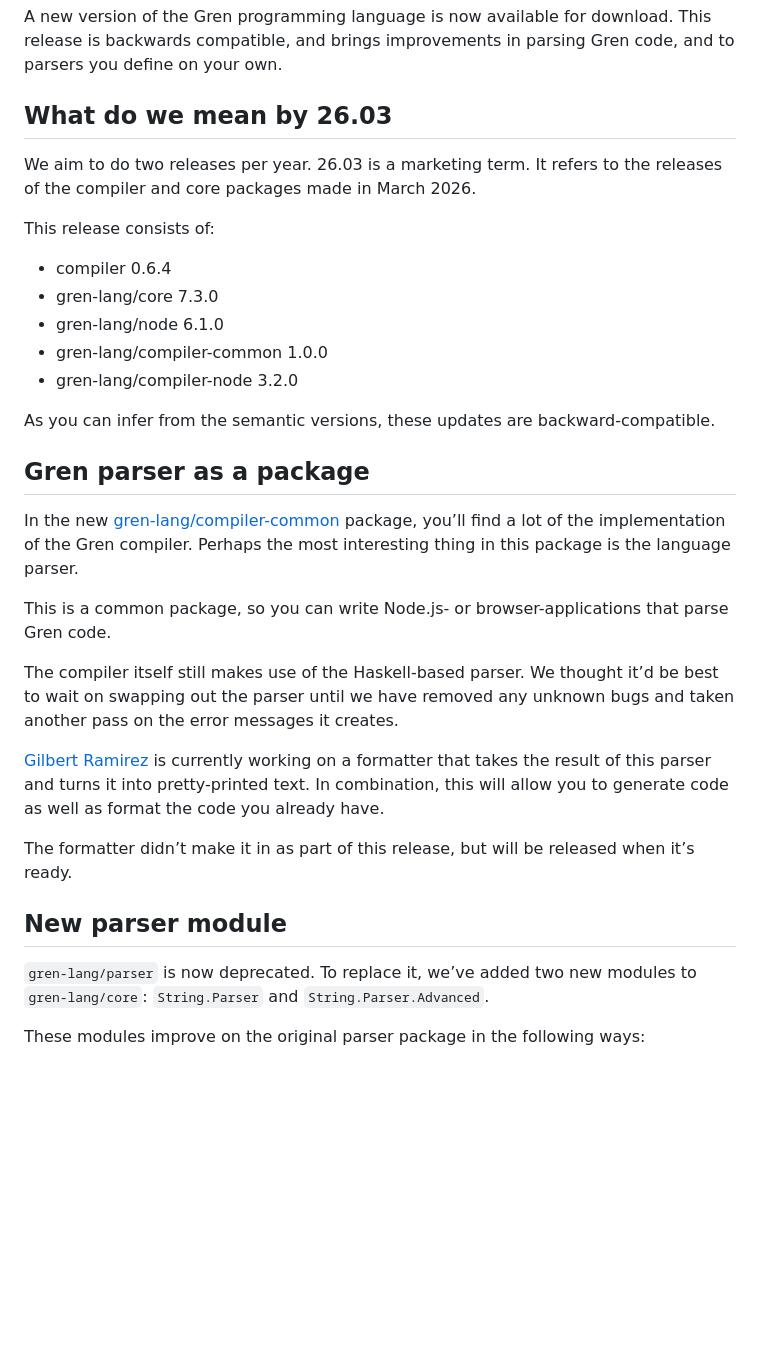
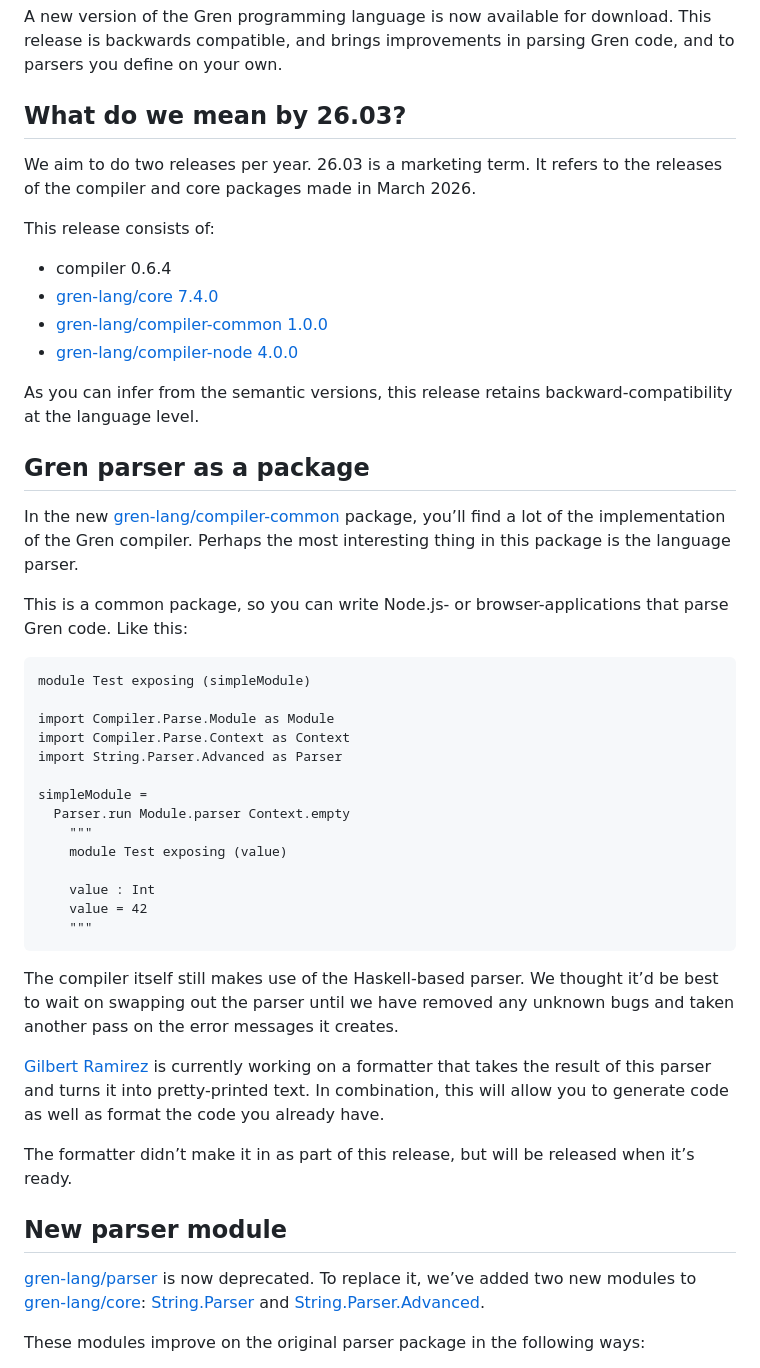
Before and after one commit to gren-lang/gren-lang.github.io, a Markdown page: articles/260323_gren_26_03.md, the part around one of its changes. Rendered like a GitHub page; blank space fills up the shorter version.

Commit message:
Add links and examples to 26.03 release announcement

````diff
--- a/articles/260323_gren_26_03.md
+++ b/articles/260323_gren_26_03.md
@@ -5,25 +5,42 @@ published: "2026-03-23"
 
 A new version of the Gren programming language is now available for download. This release is backwards compatible, and brings improvements in parsing Gren code, and to parsers you define on your own.
 
-## What do we mean by 26.03
+## What do we mean by 26.03?
 
 We aim to do two releases per year. 26.03 is a marketing term. It refers to the releases of the compiler and core packages made in March 2026.
 
 This release consists of:
 
 * compiler 0.6.4
-* gren-lang/core 7.3.0
-* gren-lang/node 6.1.0
-* gren-lang/compiler-common 1.0.0
-* gren-lang/compiler-node 3.2.0
+* [gren-lang/core 7.4.0](https://packages.gren-lang.org/package/gren-lang/core/version/7.4.0/overview)
+* [gren-lang/compiler-common 1.0.0](https://packages.gren-lang.org/package/gren-lang/compiler-common/version/1.0.0/overview)
+* [gren-lang/compiler-node 4.0.0](https://packages.gren-lang.org/package/gren-lang/compiler-node/version/4.0.0/overview)
 
-As you can infer from the semantic versions, these updates are backward-compatible.
+As you can infer from the semantic versions, this release retains backward-compatibility at the language level.
 
 ## Gren parser as a package
 
-In the new [gren-lang/compiler-common](https://packages.gren-lang.org/package/gren-lang/compiler-common/version/1.0.0/overview) package, you’ll find a lot of the implementation of the Gren compiler. Perhaps the most interesting thing in this package is the language parser.
+In the new [gren-lang/compiler-common](https://packages.gren-lang.org/package/gren-lang/compiler-common/version/1.0.0/overview) package,
+you’ll find a lot of the implementation of the Gren compiler. Perhaps the most interesting thing in this package is the language parser.
 
-This is a common package, so you can write Node.js- or browser-applications that parse Gren code.
+This is a common package, so you can write Node.js- or browser-applications that parse Gren code. Like this:
+
+```gren
+module Test exposing (simpleModule)
+
+import Compiler.Parse.Module as Module
+import Compiler.Parse.Context as Context
+import String.Parser.Advanced as Parser
+
+simpleModule =
+  Parser.run Module.parser Context.empty
+    """
+    module Test exposing (value)
+
+    value : Int
+    value = 42
+    """
+```
 
 The compiler itself still makes use of the Haskell-based parser. We thought it’d be best to wait on swapping out the parser until we have removed any unknown bugs and taken another pass on the error messages it creates.
 
@@ -33,7 +50,7 @@ The formatter didn’t make it in as part of this release, but will be released
 
 ## New parser module
 
-`gren-lang/parser` is now deprecated. To replace it, we’ve added two new modules to `gren-lang/core`: `String.Parser` and `String.Parser.Advanced`.
+[gren-lang/parser](https://packages.gren-lang.org/package/gren-lang/parser/version/6.2.1/overview) is now deprecated. To replace it, we’ve added two new modules to [gren-lang/core](https://packages.gren-lang.org/package/gren-lang/core/version/7.4.0/overview): [String.Parser](https://packages.gren-lang.org/package/gren-lang/core/version/7.4.0/module/String.Parser) and [String.Parser.Advanced](https://packages.gren-lang.org/package/gren-lang/core/version/7.4.0/module/String.Parser.Advanced).
 
 These modules improve on the original parser package in the following ways:
 
````
Also changed, not shown: other parts of articles/260323_gren_26_03.md (+4 -5 lines).
